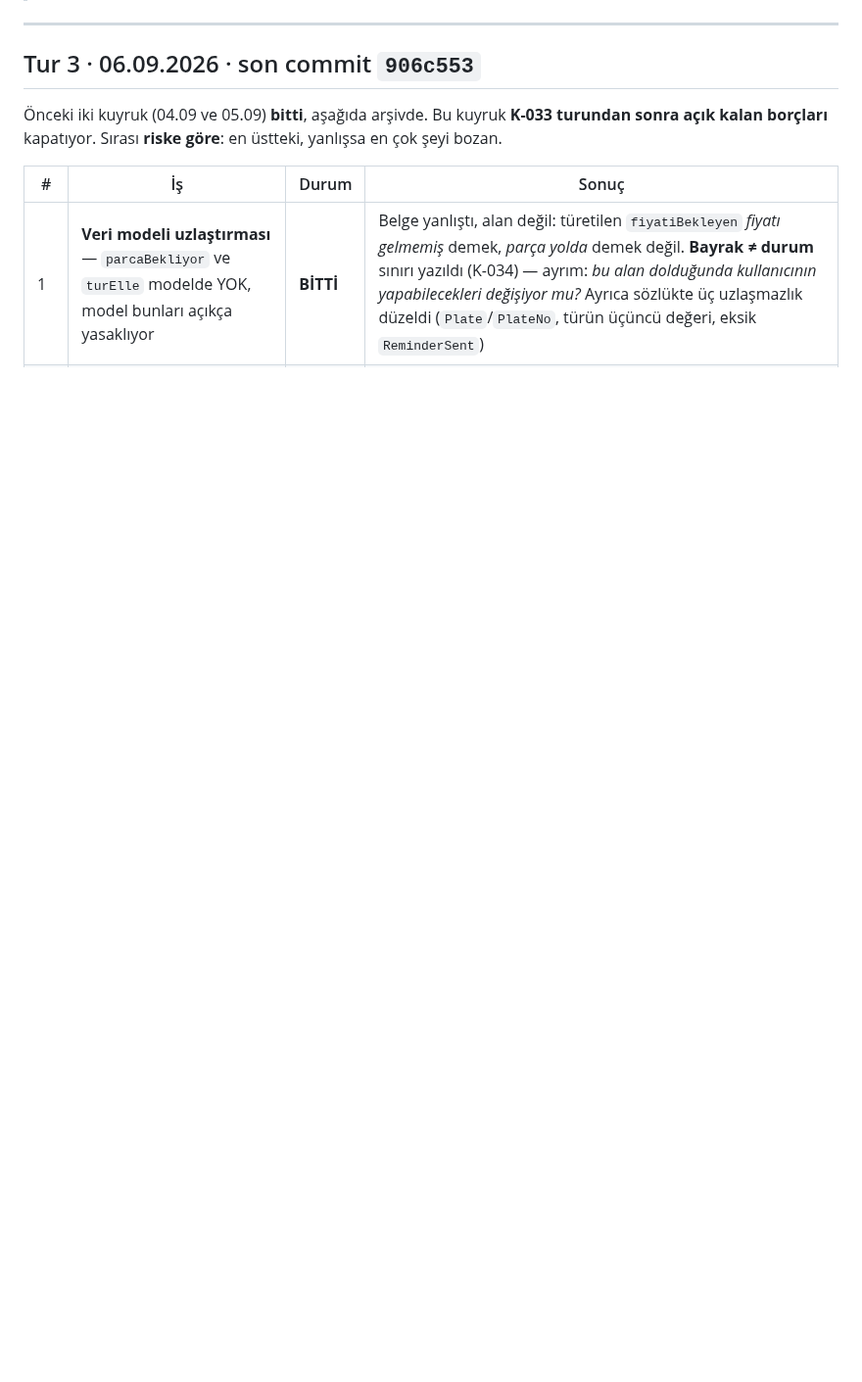
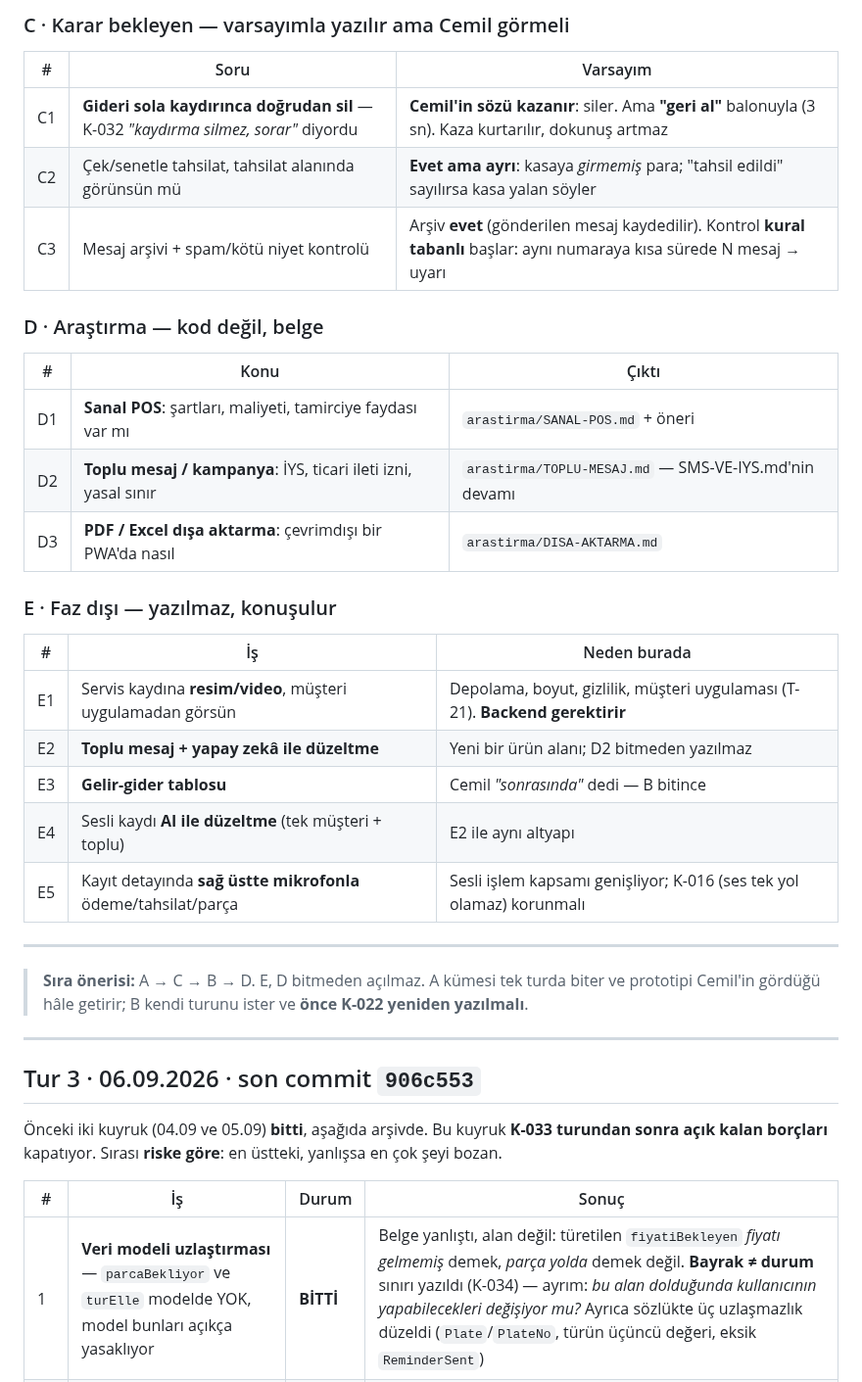
Before and after one commit to DevCemilSaglam/Tamiron, a Markdown page: docs/CALISMA-KUYRUGU.md, the part around one of its changes. Shown at 98% size. GitHub-like rendering; blank space fills up the shorter version.

```diff
--- a/docs/CALISMA-KUYRUGU.md
+++ b/docs/CALISMA-KUYRUGU.md
@@ -19,3 +77,34 @@
+### C · Karar bekleyen — varsayımla yazılır ama Cemil görmeli
+
+| # | Soru | Varsayım |
+|---|---|---|
+| C1 | **Gideri sola kaydırınca doğrudan sil** — K-032 *"kaydırma silmez, sorar"* diyordu | **Cemil'in sözü kazanır**: siler. Ama **"geri al"** balonuyla (3 sn). Kaza kurtarılır, dokunuş artmaz |
+| C2 | Çek/senetle tahsilat, tahsilat alanında görünsün mü | **Evet ama ayrı**: kasaya *girmemiş* para; "tahsil edildi" sayılırsa kasa yalan söyler |
+| C3 | Mesaj arşivi + spam/kötü niyet kontrolü | Arşiv **evet** (gönderilen mesaj kaydedilir). Kontrol **kural tabanlı** başlar: aynı numaraya kısa sürede N mesaj → uyarı |
+
+### D · Araştırma — kod değil, belge
+
+| # | Konu | Çıktı |
+|---|---|---|
+| D1 | **Sanal POS**: şartları, maliyeti, tamirciye faydası var mı | `arastirma/SANAL-POS.md` + öneri |
+| D2 | **Toplu mesaj / kampanya**: İYS, ticari ileti izni, yasal sınır | `arastirma/TOPLU-MESAJ.md` — SMS-VE-IYS.md'nin devamı |
+| D3 | **PDF / Excel dışa aktarma**: çevrimdışı bir PWA'da nasıl | `arastirma/DISA-AKTARMA.md` |
+
+### E · Faz dışı — yazılmaz, konuşulur
+
+| # | İş | Neden burada |
+|---|---|---|
+| E1 | Servis kaydına **resim/video**, müşteri uygulamadan görsün | Depolama, boyut, gizlilik, müşteri uygulaması (T-21). **Backend gerektirir** |
+| E2 | **Toplu mesaj + yapay zekâ ile düzeltme** | Yeni bir ürün alanı; D2 bitmeden yazılmaz |
+| E3 | **Gelir-gider tablosu** | Cemil *"sonrasında"* dedi — B bitince |
+| E4 | Sesli kaydı **AI ile düzeltme** (tek müşteri + toplu) | E2 ile aynı altyapı |
+| E5 | Kayıt detayında **sağ üstte mikrofonla** ödeme/tahsilat/parça | Sesli işlem kapsamı genişliyor; K-016 (ses tek yol olamaz) korunmalı |
+
+---
+
+> **Sıra önerisi:** A → C → B → D. E, D bitmeden açılmaz.
+> A kümesi tek turda biter ve prototipi Cemil'in gördüğü hâle getirir;
+> B kendi turunu ister ve **önce K-022 yeniden yazılmalı**.
 
 ---
 
```
Also changed, not shown: other parts of docs/CALISMA-KUYRUGU.md (+58 -0 lines), docs/KARARLAR.md (+3 -3 lines).
